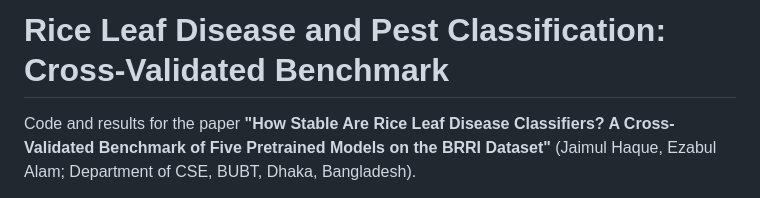
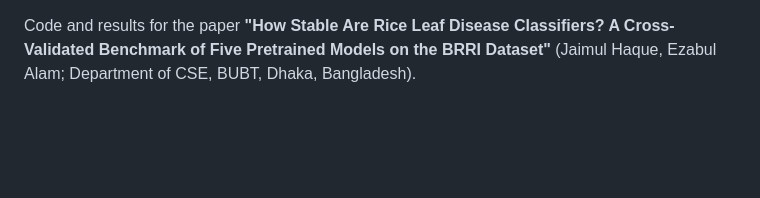
Before and after one commit to jaimulhaque/rice-leaf-disease-pest-xai, a Markdown page: README.md, the part around the change. Rendered like a GitHub page; blank space fills up the shorter version.

```diff
--- a/README.md
+++ b/README.md
@@ -1,4 +1,4 @@
-# Rice Leaf Disease and Pest Classification: Cross-Validated Benchmark
+
 
 Code and results for the paper **"How Stable Are Rice Leaf Disease Classifiers? A Cross-Validated Benchmark of Five Pretrained Models on the BRRI Dataset"**
 (Jaimul Haque, Ezabul Alam; Department of CSE, BUBT, Dhaka, Bangladesh).
```
